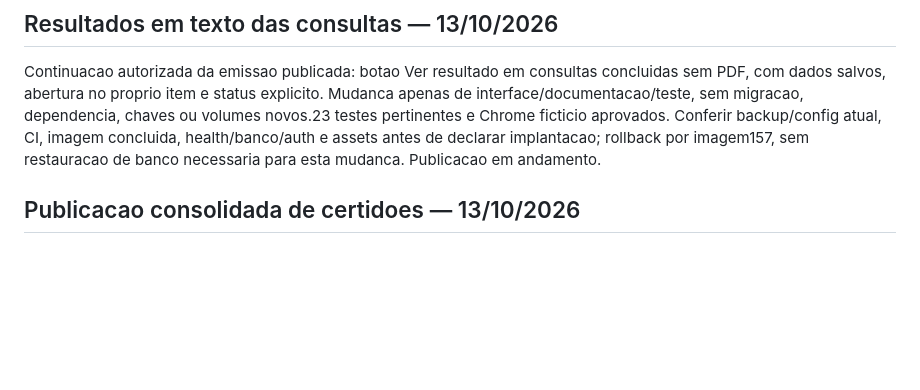
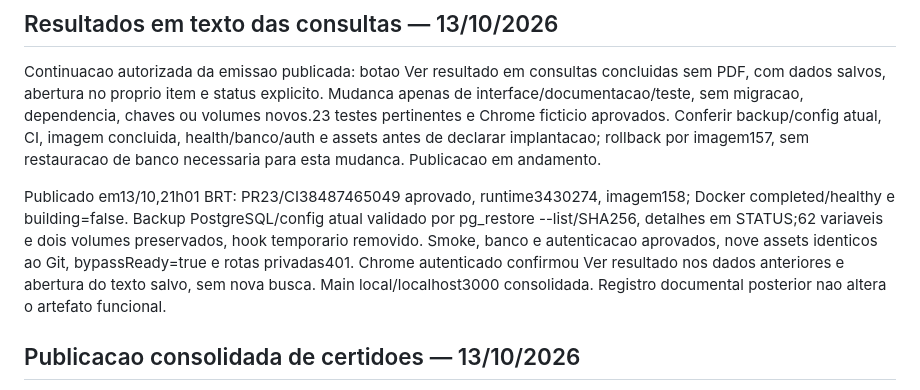
Before and after one commit to SeitiKatsumi/audita, a Markdown page: docs/deployment.md, the part around the change. GitHub-like rendering; blank space fills up the shorter version.

```diff
--- a/docs/deployment.md
+++ b/docs/deployment.md
@@ -3,6 +3,8 @@
 ## Resultados em texto das consultas — 13/10/2026
 
 Continuacao autorizada da emissao publicada: botao Ver resultado em consultas concluidas sem PDF, com dados salvos, abertura no proprio item e status explicito. Mudanca apenas de interface/documentacao/teste, sem migracao, dependencia, chaves ou volumes novos.23 testes pertinentes e Chrome ficticio aprovados. Conferir backup/config atual, CI, imagem concluida, health/banco/auth e assets antes de declarar implantacao; rollback por imagem157, sem restauracao de banco necessaria para esta mudanca. Publicacao em andamento.
+
+Publicado em13/10,21h01 BRT: PR23/CI38487465049 aprovado, runtime3430274, imagem158; Docker completed/healthy e building=false. Backup PostgreSQL/config atual validado por pg_restore --list/SHA256, detalhes em STATUS;62 variaveis e dois volumes preservados, hook temporario removido. Smoke, banco e autenticacao aprovados, nove assets identicos ao Git, bypassReady=true e rotas privadas401. Chrome autenticado confirmou Ver resultado nos dados anteriores e abertura do texto salvo, sem nova busca. Main local/localhost3000 consolidada. Registro documental posterior nao altera o artefato funcional.
 
 ## Publicacao consolidada de certidoes — 13/10/2026
 
```
Also changed, not shown: docs/STATUS.md (+2 -0 lines).
